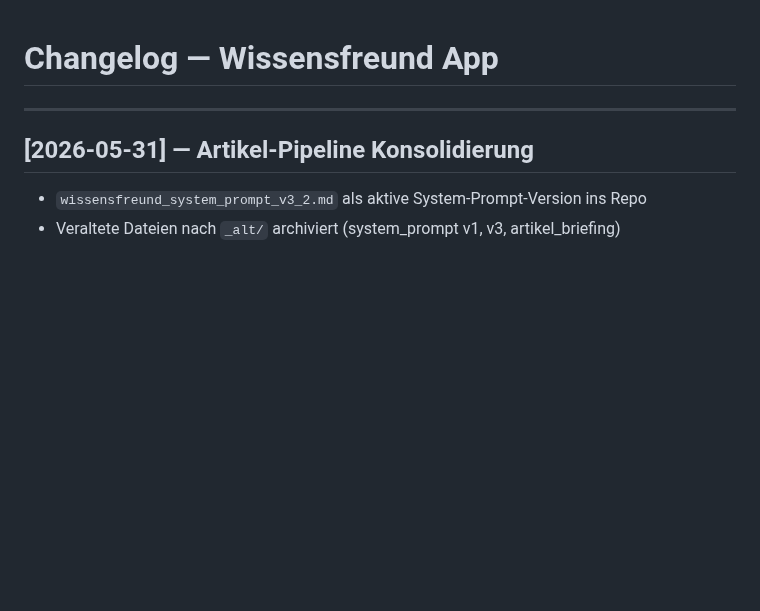
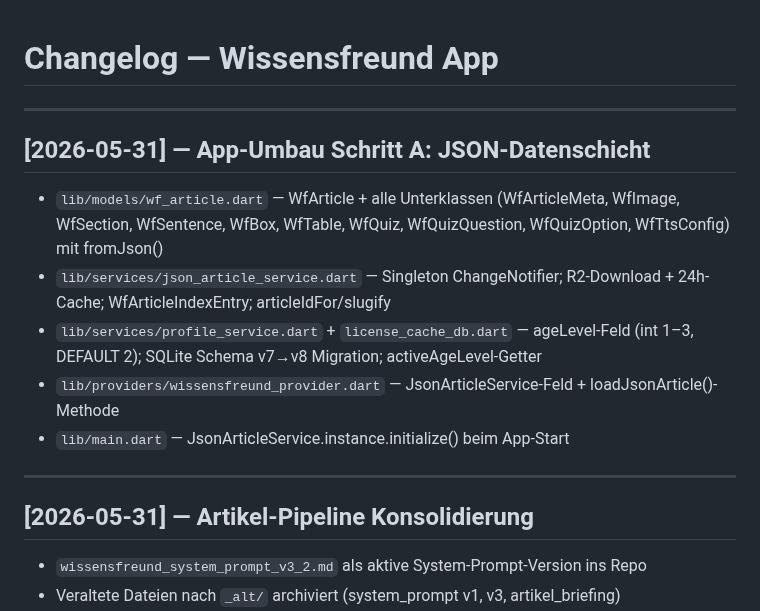
Before and after one commit to Vorlesefreund/wissensfreund, a Markdown page: CHANGES.md, the part around the change. Rendered like a GitHub page; blank space fills up the shorter version.

Commit message:
CHANGES.md 2026-05-31 App Schritt A: JSON-Datenschicht dokumentiert

```diff
--- a/CHANGES.md
+++ b/CHANGES.md
@@ -1,5 +1,14 @@
 <!-- last-updated: 2026-05-31T00:00:00Z -->
 # Changelog — Wissensfreund App
+
+---
+
+## [2026-05-31] — App-Umbau Schritt A: JSON-Datenschicht
+- `lib/models/wf_article.dart` — WfArticle + alle Unterklassen (WfArticleMeta, WfImage, WfSection, WfSentence, WfBox, WfTable, WfQuiz, WfQuizQuestion, WfQuizOption, WfTtsConfig) mit fromJson()
+- `lib/services/json_article_service.dart` — Singleton ChangeNotifier; R2-Download + 24h-Cache; WfArticleIndexEntry; articleIdFor/slugify
+- `lib/services/profile_service.dart` + `license_cache_db.dart` — ageLevel-Feld (int 1–3, DEFAULT 2); SQLite Schema v7→v8 Migration; activeAgeLevel-Getter
+- `lib/providers/wissensfreund_provider.dart` — JsonArticleService-Feld + loadJsonArticle()-Methode
+- `lib/main.dart` — JsonArticleService.instance.initialize() beim App-Start
 
 ---
 
```
